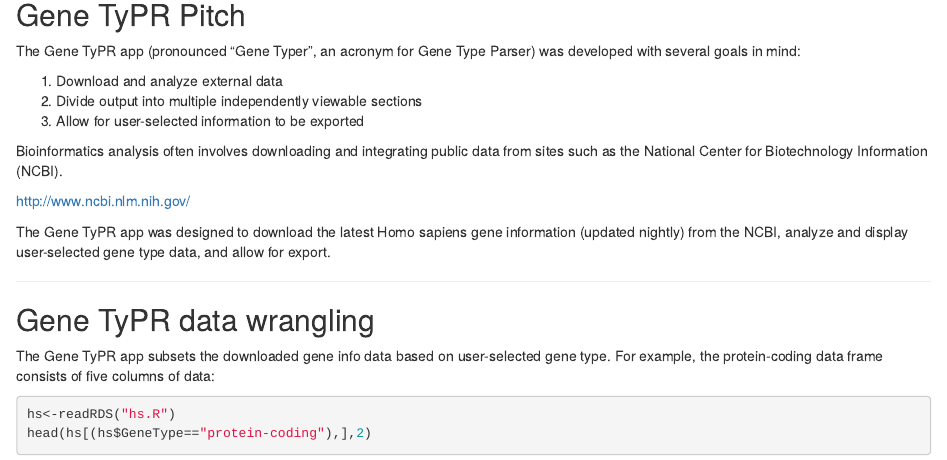
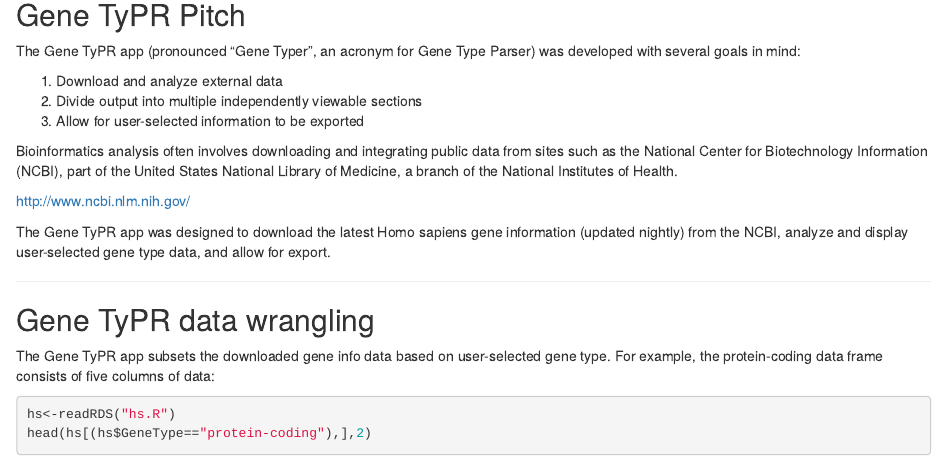
Before and after one commit to wjjessen/GeneTyPR, an R Markdown document (slidify/index.Rmd): the page in a window 1100 px wide, from 780 px down. Rendered offline with R 4.5, knitr and Pandoc, with nearby package versions.

Commit message:
Update index.Rmd

```diff
--- a/slidify/index.Rmd
+++ b/slidify/index.Rmd
@@ -105,7 +105,7 @@
 2. Divide output into multiple independently viewable sections
 3. Allow for user-selected information to be exported
 
-Bioinformatics analysis often involves downloading and integrating public data from sites such as the National Center for Biotechnology Information (NCBI).
+Bioinformatics analysis often involves downloading and integrating public data from sites such as the National Center for Biotechnology Information (NCBI), part of the United States National Library of Medicine, a branch of the National Institutes of Health.
 
 http://www.ncbi.nlm.nih.gov/
 
```
